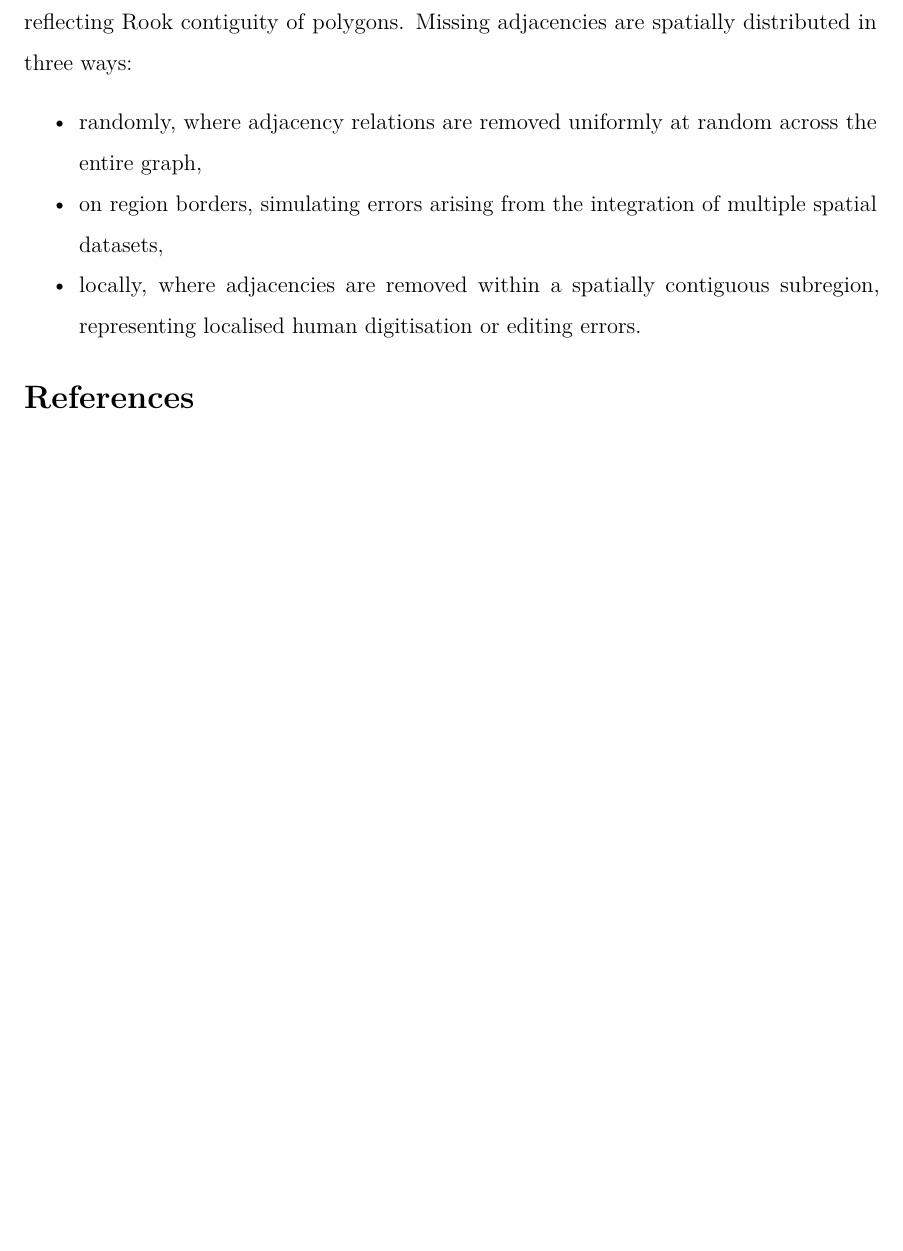
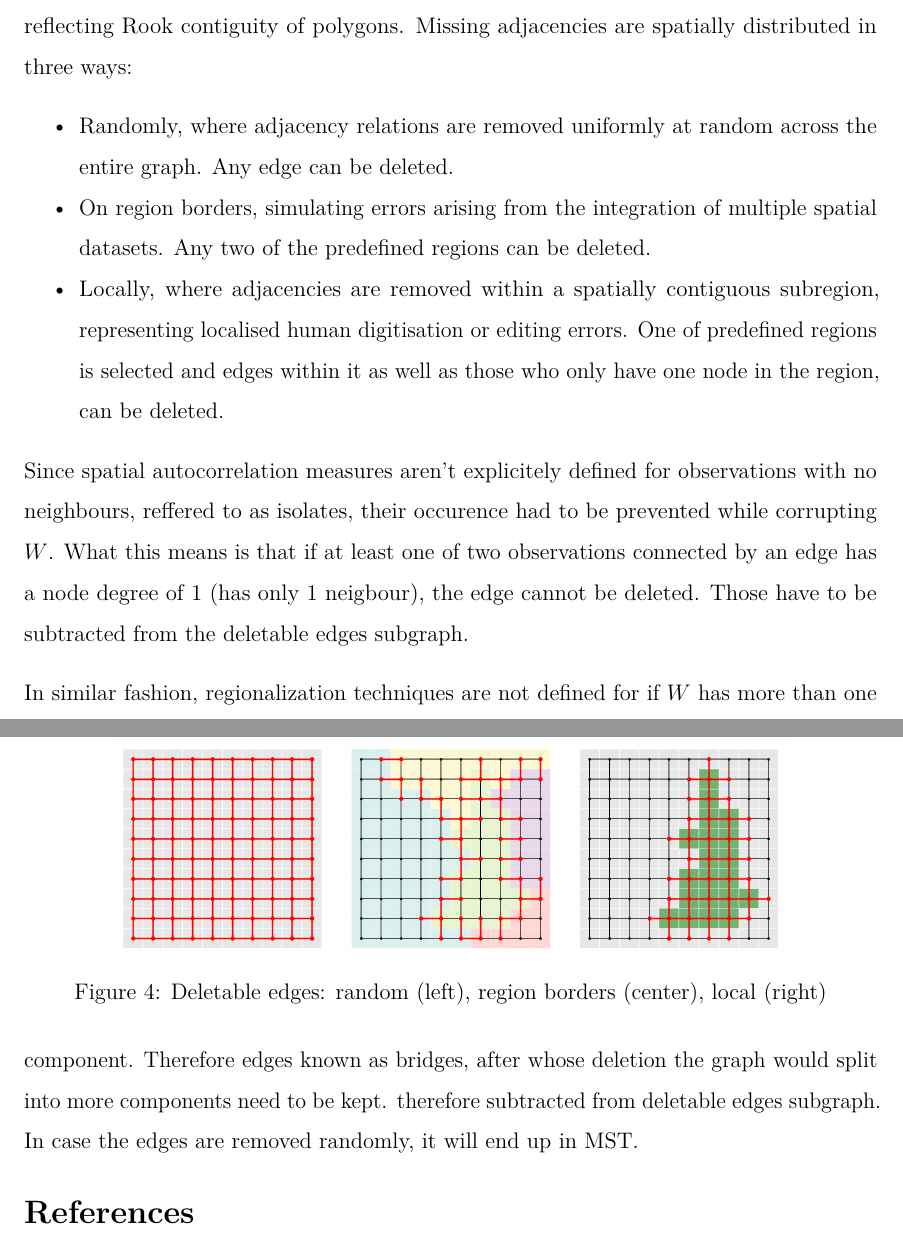
Before and after one commit to elinda2703/dp_text, a Quarto document (thesis.qmd): part of page 23 of 24 before the commit and two parts of pages 23 and 24 of 25 after it, the two joined at a grey line, cut so that both start at the same text, the shorter picture padded with empty space. The pictures show the output file thesis.pdf that the author committed with the source.

Commit message:
fig protoze me nebavi psat

```diff
--- a/thesis.qmd
+++ b/thesis.qmd
@@ -317,8 +319,14 @@ For each of the 5 regions, covariate coefficients $\beta_1, \beta_2$ take differ
 
 ## Contiguity corruption
 
-To simulate erroneous topology, controlled adjacency corruptions are applied to a set of topologically correct polygons. These corruptions consist of removing edges from the $W$ reflecting Rook contiguity of polygons. <!-- where two polygons are considered a neighbour if they share at least two consecutive vertices. These vertices need to be present and encoded in both polygons, which differs from a pure spatial predicate testing overlapping edges, as this might not be encoded as two consecutive vertices in one of the neighbours if the shared part is just a slice of an edge. While some tools (e.g. libpysal) allow both of these definitions, a default is the strict vertex coincidence - a potential point of topology corruption in real-world data. -->Missing adjacencies are spatially distributed in three ways:
+To simulate erroneous topology, controlled adjacency corruptions are applied to a set of topologically correct polygons. These corruptions consist of removing edges from the $W$ reflecting Rook contiguity of polygons. Missing adjacencies are spatially distributed in three ways:
 
--   randomly, where adjacency relations are removed uniformly at random across the entire graph,
--   on region borders, simulating errors arising from the integration of multiple spatial datasets,
--   locally, where adjacencies are removed within a spatially contiguous subregion, representing localised human digitisation or editing errors.
+-   Randomly, where adjacency relations are removed uniformly at random across the entire graph. Any edge can be deleted.
+-   On region borders, simulating errors arising from the integration of multiple spatial datasets. Any two of the predefined regions can be deleted.
+-   Locally, where adjacencies are removed within a spatially contiguous subregion, representing localised human digitisation or editing errors. One of predefined regions is selected and edges within it as well as those who only have one node in the region, can be deleted.
+
+![Deletable edges: random (left), region borders (center), local (right)](figures/cor_method.png){#fig-cor_method fig-align="center" width="80%"}
+
+Since spatial autocorrelation measures aren't explicitely defined for observations with no neighbours, reffered to as isolates, their occurence had to be prevented while corrupting $W$. What this means is that if at least one of two observations connected by an edge has a node degree of 1 (has only 1 neigbour), the edge cannot be deleted. Those have to be subtracted from the deletable edges subgraph.
+
+In similar fashion, regionalization techniques are not defined for if $W$ has more than one component. Therefore edges known as bridges, after whose deletion the graph would split into more components need to be kept. therefore subtracted from deletable edges subgraph. In case the edges are removed randomly, it will end up in MST.
```
Also changed, not shown: figures/cor_method.png (added), figures/moran_extremes.png (added), figures/sac.png (added), figures/structures.png, thesis.pdf, thesis.qmd (14 more changed lines), 1 other file.
